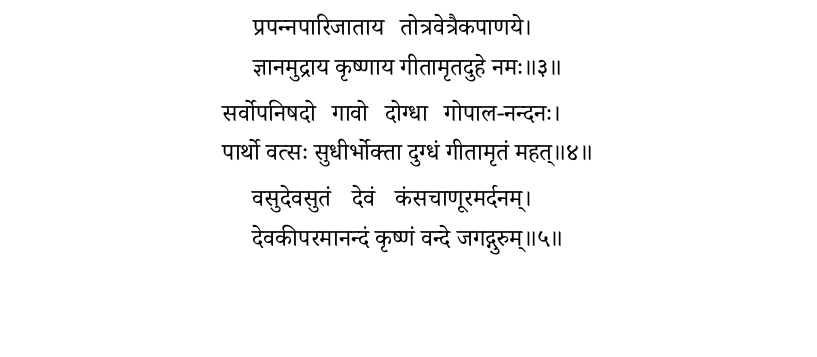
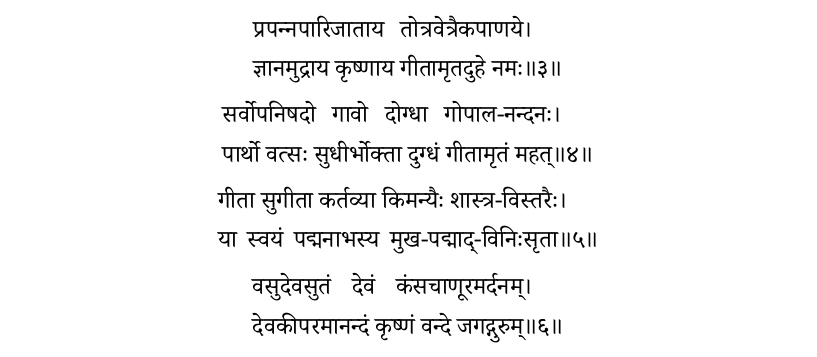
Before and after one commit to stotrasamhita/gita, a LaTeX book (gitabook.tex, which reads nyasa.tex): part of page 6 of 86, cut so that both start at the same text. Compiled offline with XeLaTeX; a missing font is replaced by an installed copy or a similar font.

Commit message:
Update nyasa.tex

```diff
--- a/nyasa.tex
+++ b/nyasa.tex
@@ -46,6 +46,10 @@
 {पार्थो वत्सः सुधीर्भोक्ता दुग्धं गीतामृतं महत्}%.. 4..
 
 \twolineshloka
+{गीता सुगीता कर्तव्या किमन्यैः शास्त्र-विस्तरैः}
+{या स्वयं पद्मनाभस्य मुख-पद्माद्-विनिःसृता}% ||4||
+
+\twolineshloka
 {वसुदेवसुतं देवं कंसचाणूरमर्दनम्}
 {देवकीपरमानन्दं कृष्णं वन्दे जगद्गुरुम्}%.. 5..
 
```
